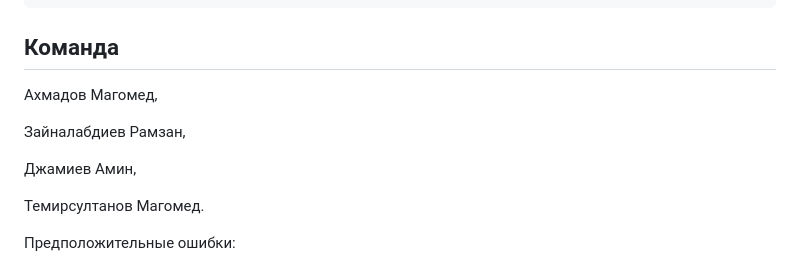
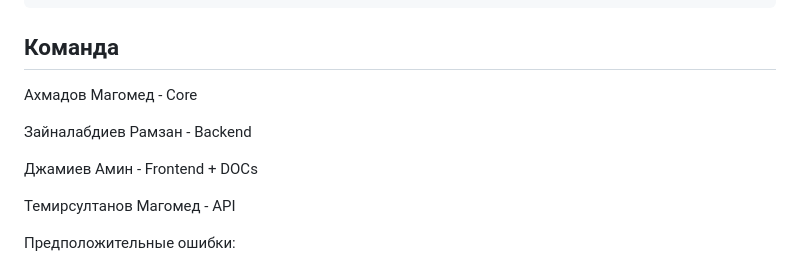
Before and after one commit to Akhmadov7/TextDiff, a Markdown page: README.md, the part around the change. GitHub-like rendering.

```diff
--- a/README.md
+++ b/README.md
@@ -46,13 +46,13 @@ docs/        architecture.md, adr/ (решения), er-diagram.md
 
 ## Команда
 
-Ахмадов Магомед,
+Ахмадов Магомед - Core
 
-Зайналабдиев Рамзан,
+Зайналабдиев Рамзан - Backend
 
-Джамиев Амин,
+Джамиев Амин - Frontend + DOCs
 
-Темирсултанов Магомед.
+Темирсултанов Магомед - API
 
 Предположительные ошибки:
 1. n = 0 приводит к падению расчёта.
```
